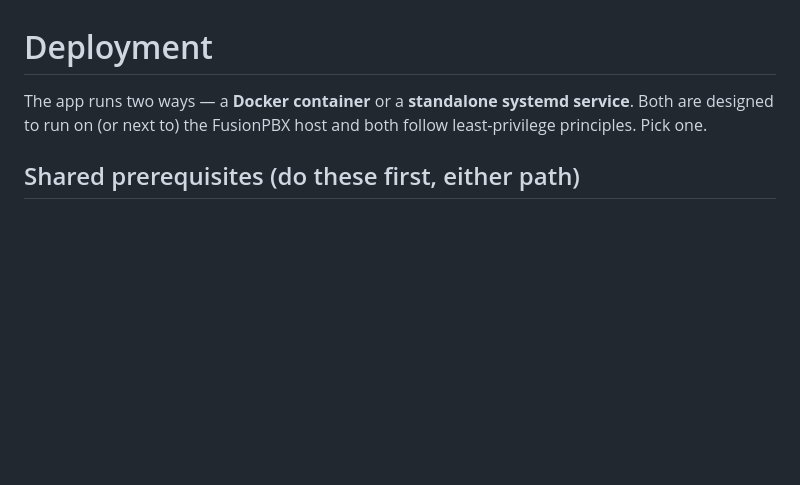
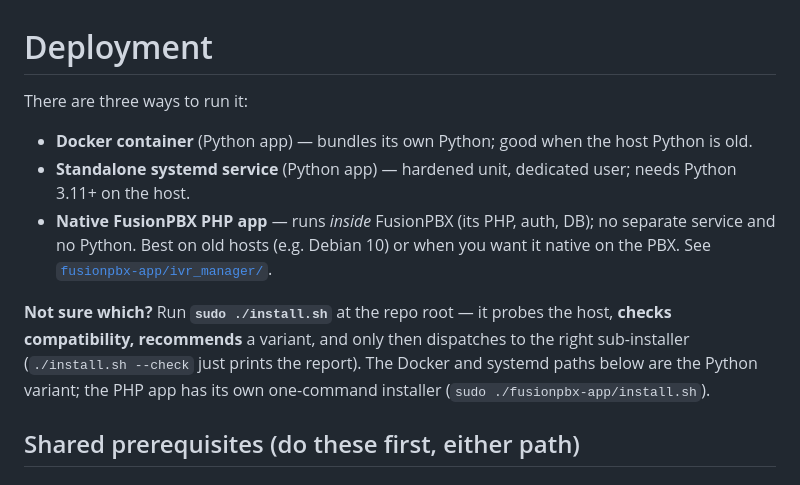
Before and after one commit to brett6320/fpbx_ivr_manager, a Markdown page: docs/deployment.md, the part around the change. Drawn GitHub-style; blank space fills up the shorter version.

```diff
--- a/docs/deployment.md
+++ b/docs/deployment.md
@@ -1,8 +1,21 @@
 # Deployment
 
-The app runs two ways — a **Docker container** or a **standalone systemd
-service**. Both are designed to run on (or next to) the FusionPBX host and both
-follow least-privilege principles. Pick one.
+There are three ways to run it:
+
+- **Docker container** (Python app) — bundles its own Python; good when the host
+  Python is old.
+- **Standalone systemd service** (Python app) — hardened unit, dedicated user;
+  needs Python 3.11+ on the host.
+- **Native FusionPBX PHP app** — runs *inside* FusionPBX (its PHP, auth, DB); no
+  separate service and no Python. Best on old hosts (e.g. Debian 10) or when you
+  want it native on the PBX. See
+  [`fusionpbx-app/ivr_manager/`](../fusionpbx-app/ivr_manager/README.md).
+
+**Not sure which?** Run **`sudo ./install.sh`** at the repo root — it probes the
+host, **checks compatibility, recommends** a variant, and only then dispatches to
+the right sub-installer (`./install.sh --check` just prints the report). The
+Docker and systemd paths below are the Python variant; the PHP app has its own
+one-command installer (`sudo ./fusionpbx-app/install.sh`).
 
 ## Shared prerequisites (do these first, either path)
 
```
Also changed, not shown: README.md (+3 -1 lines).
